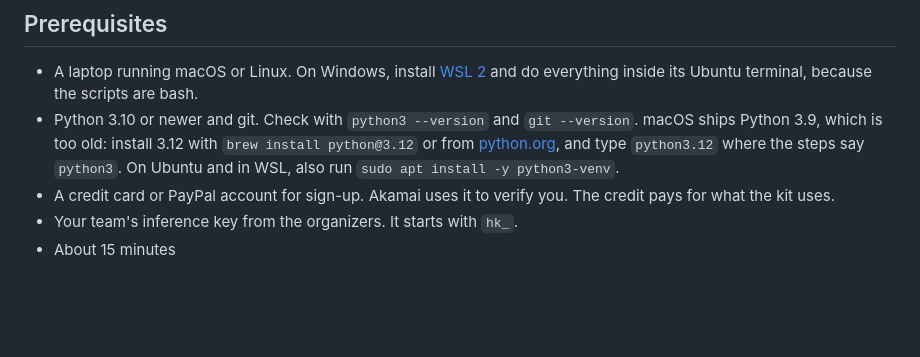
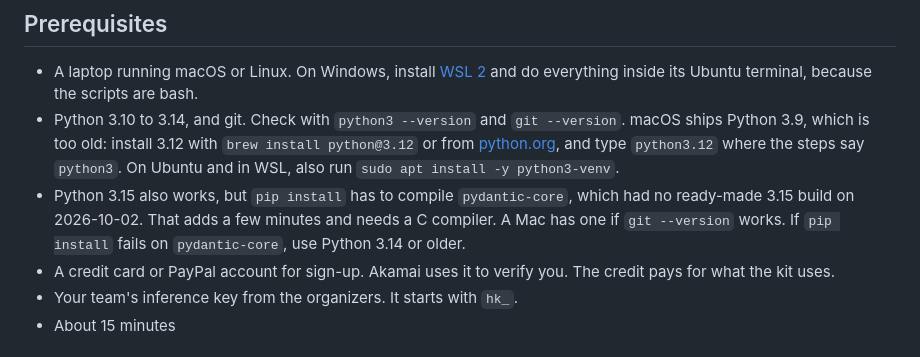
Before and after one commit to akamai-developers/akamai-workshop-hackmidwest, a Markdown page: docs/00_prework.md, the part around the change. Drawn GitHub-style; blank space fills up the shorter version.

```diff
--- a/docs/00_prework.md
+++ b/docs/00_prework.md
@@ -29,7 +29,8 @@ By the end of this page you will be able to:
 ## Prerequisites
 
 - A laptop running macOS or Linux. On Windows, install [WSL 2](https://learn.microsoft.com/windows/wsl/install) and do everything inside its Ubuntu terminal, because the scripts are bash.
-- Python 3.10 or newer and git. Check with `python3 --version` and `git --version`. macOS ships Python 3.9, which is too old: install 3.12 with `brew install python@3.12` or from [python.org](https://www.python.org/downloads/), and type `python3.12` where the steps say `python3`. On Ubuntu and in WSL, also run `sudo apt install -y python3-venv`.
+- Python 3.10 to 3.14, and git. Check with `python3 --version` and `git --version`. macOS ships Python 3.9, which is too old: install 3.12 with `brew install python@3.12` or from [python.org](https://www.python.org/downloads/), and type `python3.12` where the steps say `python3`. On Ubuntu and in WSL, also run `sudo apt install -y python3-venv`.
+- Python 3.15 also works, but `pip install` has to compile `pydantic-core`, which had no ready-made 3.15 build on 2026-10-02. That adds a few minutes and needs a C compiler. A Mac has one if `git --version` works. If `pip install` fails on `pydantic-core`, use Python 3.14 or older.
 - A credit card or PayPal account for sign-up. Akamai uses it to verify you. The credit pays for what the kit uses.
 - Your team's inference key from the organizers. It starts with `hk_`.
 - About 15 minutes
```
Also changed, not shown: CHANGELOG.md (+15 -0 lines), README.md (+3 -3 lines).
